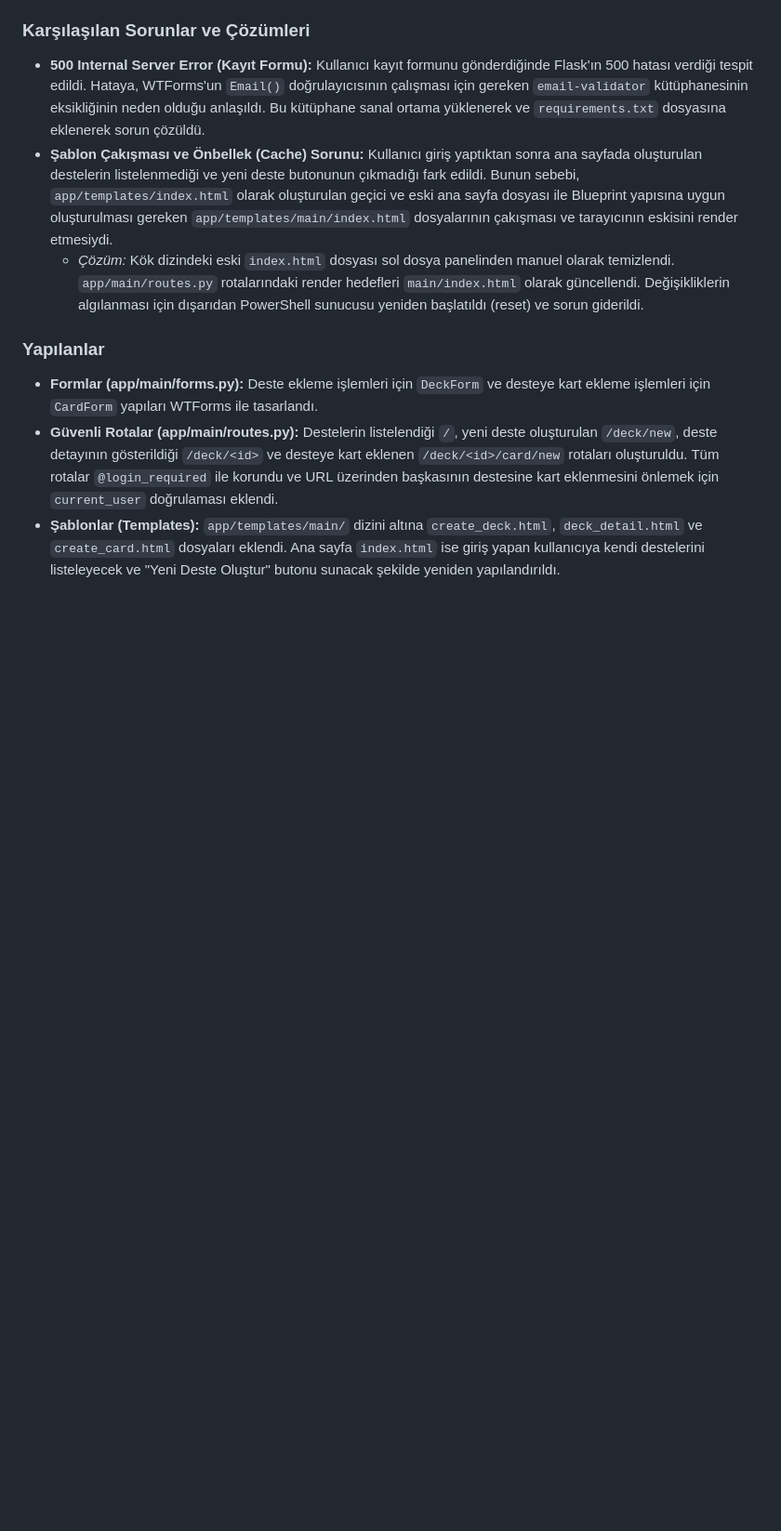
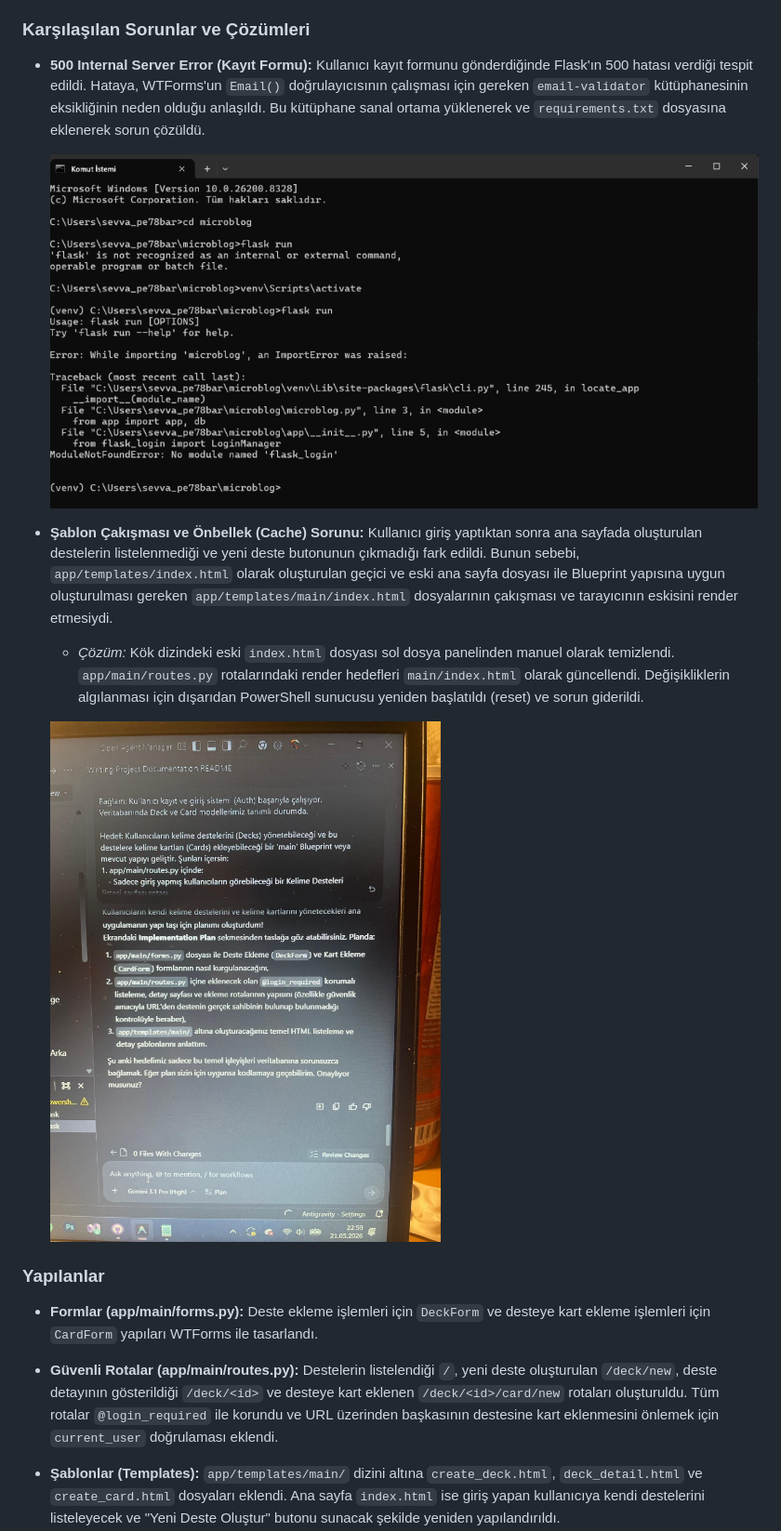
Before and after one commit to asenakuntkir27-cmd/dil-ogrenim-portali-ve-kelime-kartlari, a Markdown page: docs/ai-gunlugu.md, the part around the change printed below. Shown: that part at 93% size. Drawn GitHub-style; pictures changed too: docs/img/oturum5_500_hata_mesaji.png (added), docs/img/oturum5_sablon_hatasi_cozumu.jpg (added); blank space fills up the shorter version.

Commit message:
Oturum 17 (Büyük Final): Gerçek geliştirme kanıtları ve hata ekran görüntüleri rapor.md ve ai-gunlugu.md dosyalarına işlenerek proje teslimata hazır hale getirildi.

```diff
--- a/docs/ai-gunlugu.md
+++ b/docs/ai-gunlugu.md
@@ -105,8 +105,12 @@ Kullanıcıların kendi kelime destelerini ve kelime kartlarını oluşturup yö
 
 ### Karşılaşılan Sorunlar ve Çözümleri
 - **500 Internal Server Error (Kayıt Formu):** Kullanıcı kayıt formunu gönderdiğinde Flask'ın 500 hatası verdiği tespit edildi. Hataya, WTForms'un `Email()` doğrulayıcısının çalışması için gereken `email-validator` kütüphanesinin eksikliğinin neden olduğu anlaşıldı. Bu kütüphane sanal ortama yüklenerek ve `requirements.txt` dosyasına eklenerek sorun çözüldü.
+
+  ![WTForms E-posta Doğrulama 500 Hata Mesajı](img/oturum5_500_hata_mesaji.png)
 - **Şablon Çakışması ve Önbellek (Cache) Sorunu:** Kullanıcı giriş yaptıktan sonra ana sayfada oluşturulan destelerin listelenmediği ve yeni deste butonunun çıkmadığı fark edildi. Bunun sebebi, `app/templates/index.html` olarak oluşturulan geçici ve eski ana sayfa dosyası ile Blueprint yapısına uygun oluşturulması gereken `app/templates/main/index.html` dosyalarının çakışması ve tarayıcının eskisini render etmesiydi.
   - *Çözüm:* Kök dizindeki eski `index.html` dosyası sol dosya panelinden manuel olarak temizlendi. `app/main/routes.py` rotalarındaki render hedefleri `main/index.html` olarak güncellendi. Değişikliklerin algılanması için dışarıdan PowerShell sunucusu yeniden başlatıldı (reset) ve sorun giderildi.
+
+  ![Şablon Çakışması ve Önbellek Çözüm Kanıtı](img/oturum5_sablon_hatasi_cozumu.jpg)
 
 ### Yapılanlar
 - **Formlar (app/main/forms.py):** Deste ekleme işlemleri için `DeckForm` ve desteye kart ekleme işlemleri için `CardForm` yapıları WTForms ile tasarlandı.
```
Also changed, not shown: other parts of docs/ai-gunlugu.md (+2 -0 lines), docs/rapor.md (+6 -0 lines), docs/img/oturum5_deste_kart_gelistirme.jpg (added).
